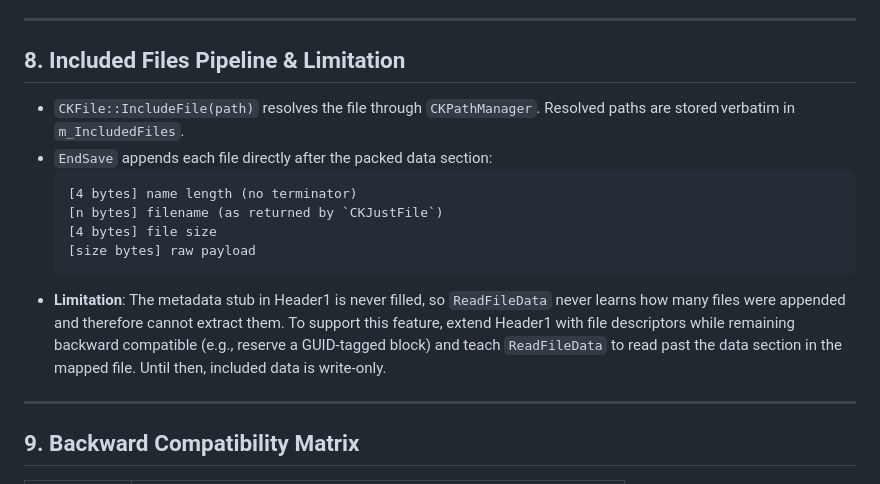
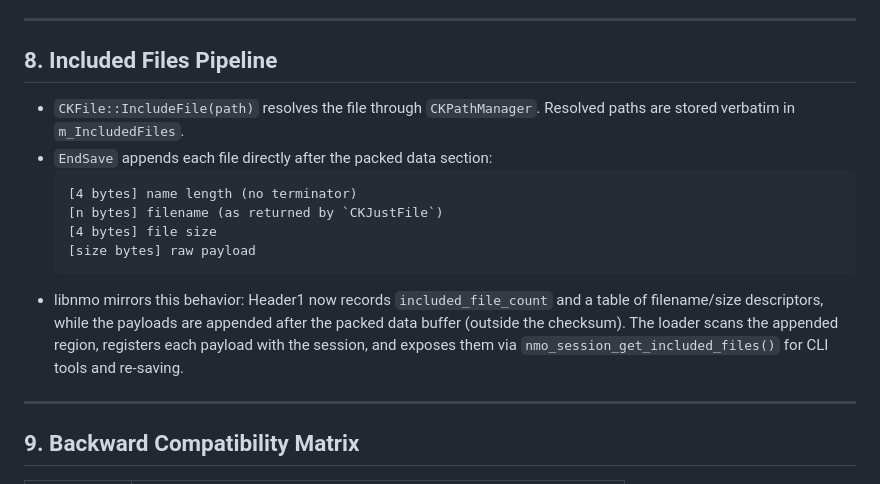
Before and after one commit to doyaGu/libnmo, a Markdown page: docs/VIRTOOLS_IMPLEMENTATION_GUIDE.md, the part around the change. Drawn GitHub-style.

Commit message:
Update Included Files Pipeline section to reflect changes in Header1 handling and payload registration

````diff
--- a/docs/VIRTOOLS_IMPLEMENTATION_GUIDE.md
+++ b/docs/VIRTOOLS_IMPLEMENTATION_GUIDE.md
@@ -192,7 +192,7 @@ Managers are expected to return `CKStateChunk*` objects and consume them symmetr
 
 ---
 
-## 8. Included Files Pipeline & Limitation
+## 8. Included Files Pipeline
 
 - `CKFile::IncludeFile(path)` resolves the file through `CKPathManager`. Resolved paths are stored verbatim in `m_IncludedFiles`.
 - `EndSave` appends each file directly after the packed data section:
@@ -202,7 +202,7 @@ Managers are expected to return `CKStateChunk*` objects and consume them symmetr
   [4 bytes] file size
   [size bytes] raw payload
   ```
-- **Limitation**: The metadata stub in Header1 is never filled, so `ReadFileData` never learns how many files were appended and therefore cannot extract them. To support this feature, extend Header1 with file descriptors while remaining backward compatible (e.g., reserve a GUID-tagged block) and teach `ReadFileData` to read past the data section in the mapped file. Until then, included data is write-only.
+- libnmo mirrors this behavior: Header1 now records `included_file_count` and a table of filename/size descriptors, while the payloads are appended after the packed data buffer (outside the checksum). The loader scans the appended region, registers each payload with the session, and exposes them via `nmo_session_get_included_files()` for CLI tools and re-saving.
 
 ---
 
````
